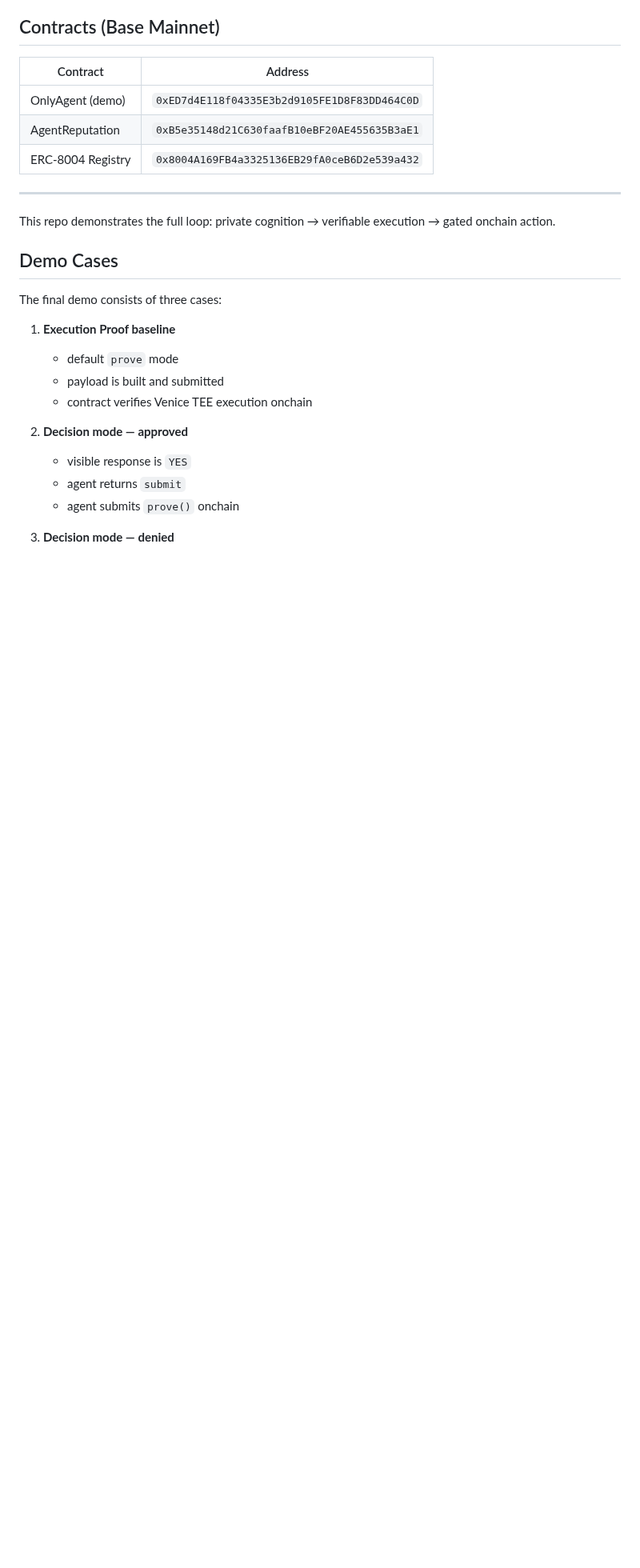
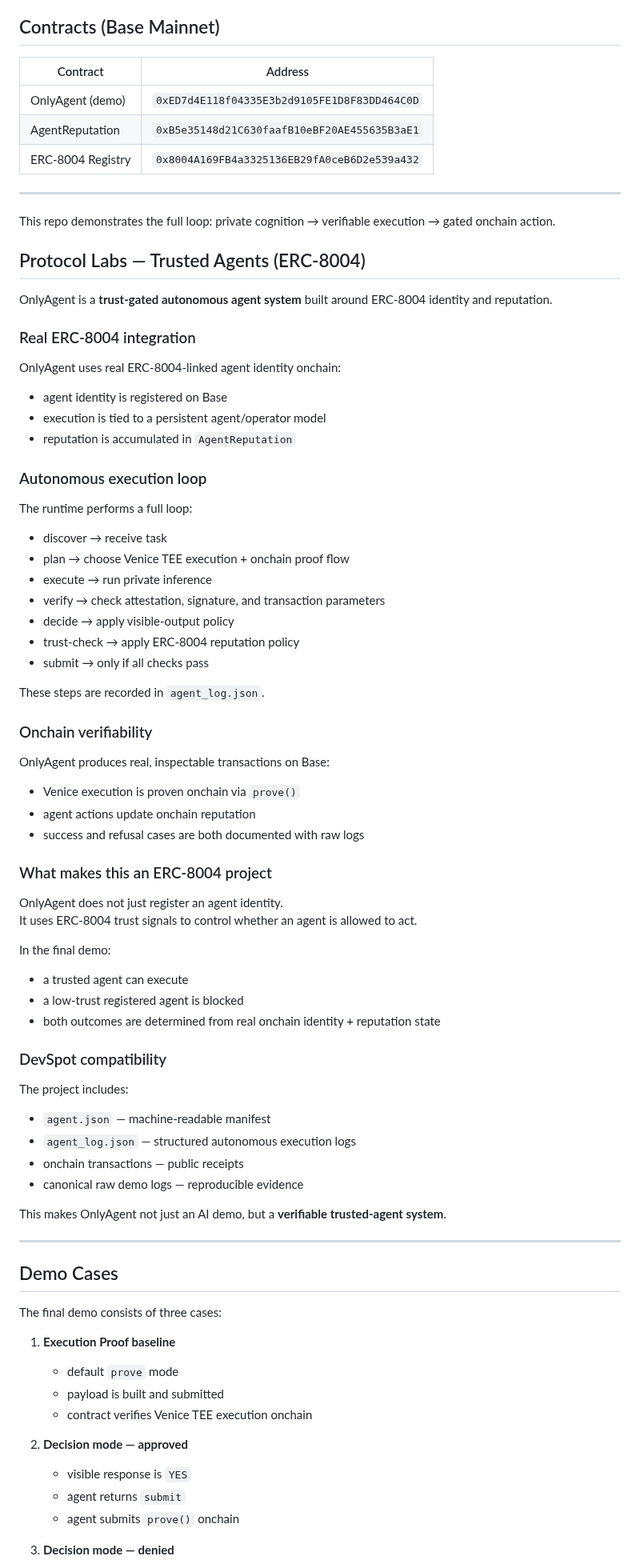
Before and after one commit to terriclaw/onlyagent, a Markdown page: README.md, the part around one of its changes. Shown at 80% size. Rendered like a GitHub page; blank space fills up the shorter version.

Commit message:
docs: add trust policy and protocol labs ERC-8004 framing

```diff
--- a/README.md
+++ b/README.md
@@ -166,6 +234,65 @@ OnlyAgent exposes this gap clearly: execution can be proven onchain, but semanti
 ---
 
 This repo demonstrates the full loop: private cognition → verifiable execution → gated onchain action.
+
+
+## Protocol Labs — Trusted Agents (ERC-8004)
+
+OnlyAgent is a **trust-gated autonomous agent system** built around ERC-8004 identity and reputation.
+
+### Real ERC-8004 integration
+
+OnlyAgent uses real ERC-8004-linked agent identity onchain:
+
+- agent identity is registered on Base
+- execution is tied to a persistent agent/operator model
+- reputation is accumulated in `AgentReputation`
+
+### Autonomous execution loop
+
+The runtime performs a full loop:
+
+- discover → receive task
+- plan → choose Venice TEE execution + onchain proof flow
+- execute → run private inference
+- verify → check attestation, signature, and transaction parameters
+- decide → apply visible-output policy
+- trust-check → apply ERC-8004 reputation policy
+- submit → only if all checks pass
+
+These steps are recorded in `agent_log.json`.
+
+### Onchain verifiability
+
+OnlyAgent produces real, inspectable transactions on Base:
+
+- Venice execution is proven onchain via `prove()`
+- agent actions update onchain reputation
+- success and refusal cases are both documented with raw logs
+
+### What makes this an ERC-8004 project
+
+OnlyAgent does not just register an agent identity.
+It uses ERC-8004 trust signals to control whether an agent is allowed to act.
+
+In the final demo:
+
+- a trusted agent can execute
+- a low-trust registered agent is blocked
+- both outcomes are determined from real onchain identity + reputation state
+
+### DevSpot compatibility
+
+The project includes:
+
+- `agent.json` — machine-readable manifest
+- `agent_log.json` — structured autonomous execution logs
+- onchain transactions — public receipts
+- canonical raw demo logs — reproducible evidence
+
+This makes OnlyAgent not just an AI demo, but a **verifiable trusted-agent system**.
+
+---
 
 ## Demo Cases
 
```
Also changed, not shown: other parts of README.md (+68 -0 lines).
